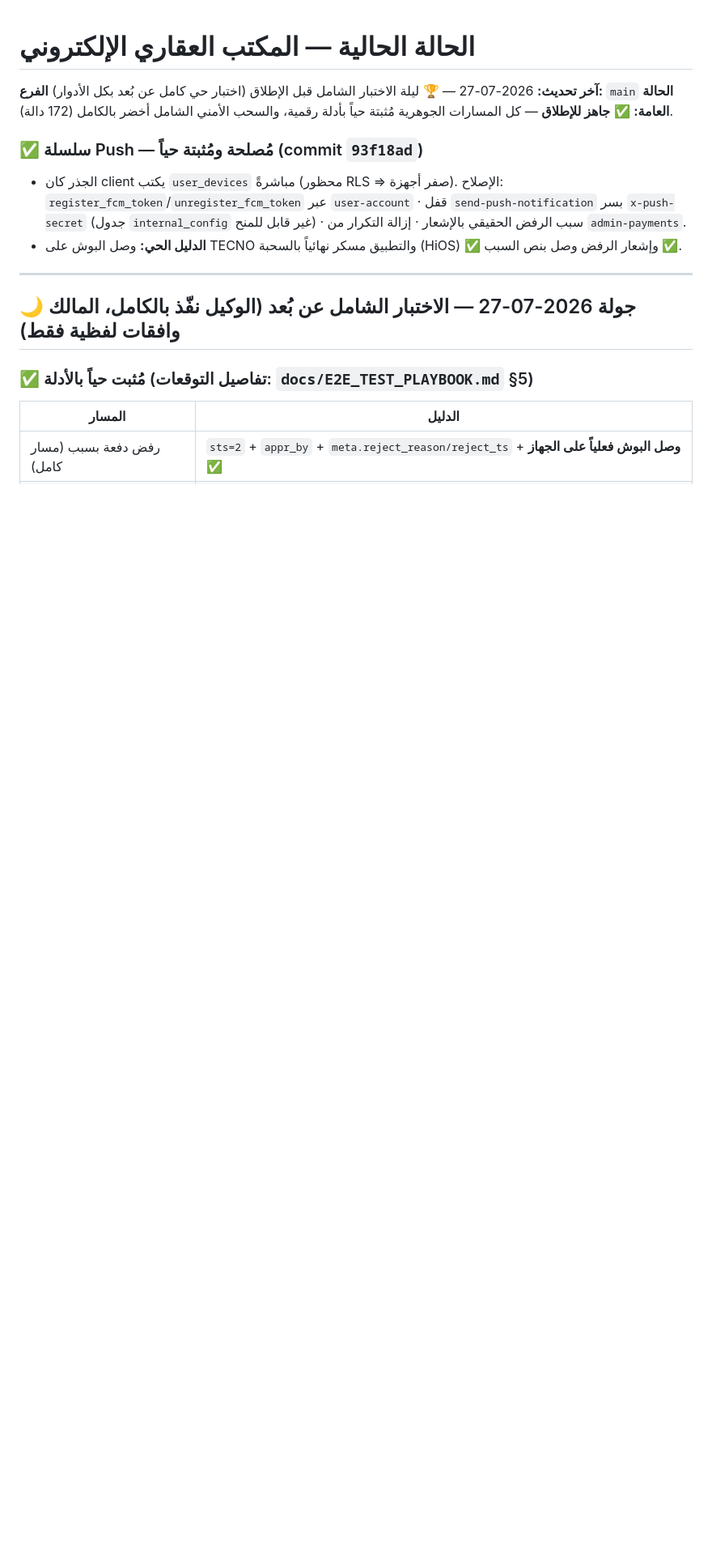
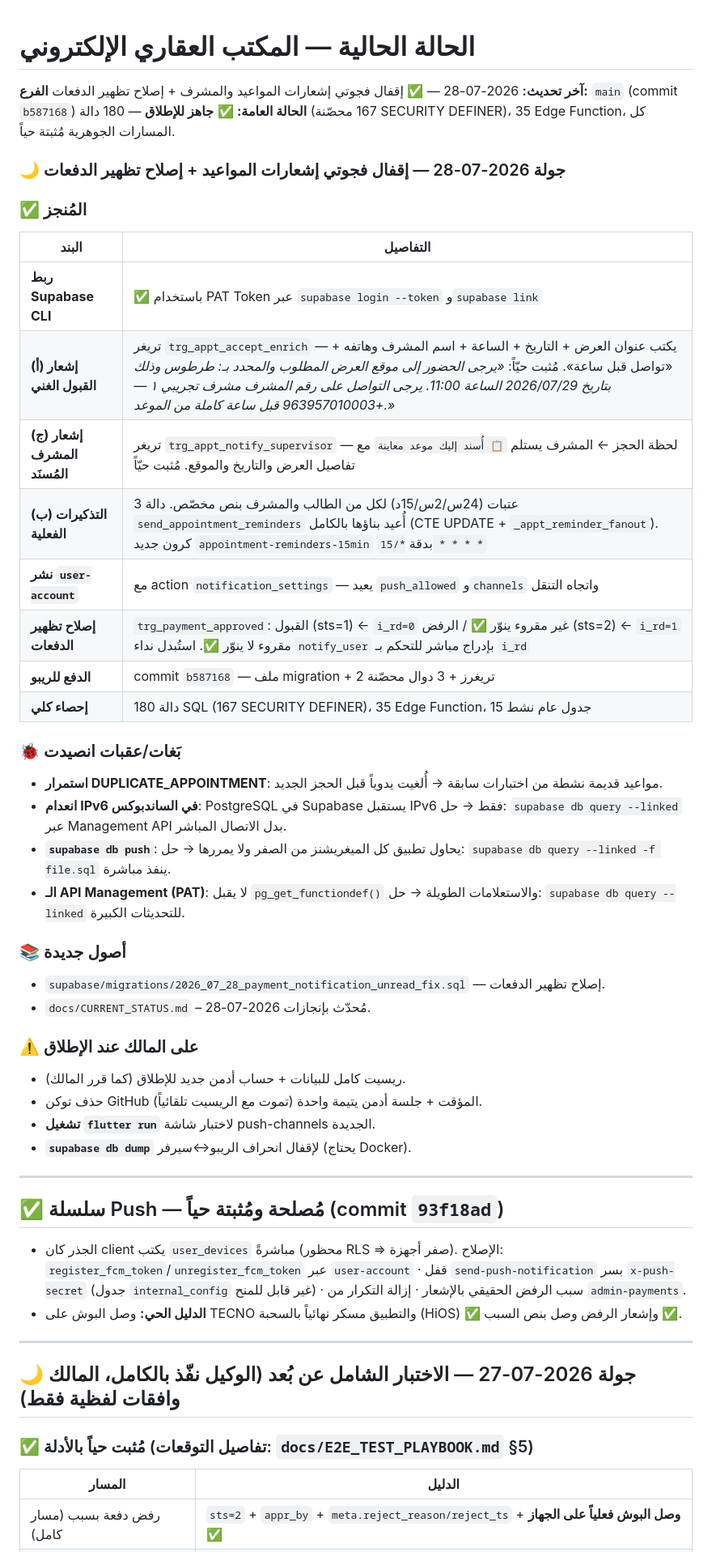
Before and after one commit to hady-albnnai/sweeda-real-estate-office-elc, a Markdown page: docs/CURRENT_STATUS.md, the part around one of its changes. Shown at 81% size. GitHub-like rendering; blank space fills up the shorter version.

Commit message:
docs(status): تحديث الحالة الراهنة بإنجازات 2026-07-28 — إشعارات المواعيد الثلاثية + إصلاح تظهير الدفعات

```diff
--- a/docs/CURRENT_STATUS.md
+++ b/docs/CURRENT_STATUS.md
@@ -1,10 +1,42 @@
 # الحالة الحالية — المكتب العقاري الإلكتروني
 
-**آخر تحديث:** 2026-07-27 — 🏆 ليلة الاختبار الشامل قبل الإطلاق (اختبار حي كامل عن بُعد بكل الأدوار)
-**الفرع:** `main`
-**الحالة العامة:** ✅ **جاهز للإطلاق** — كل المسارات الجوهرية مُثبتة حياً بأدلة رقمية، والسحب الأمني الشامل أخضر بالكامل (172 دالة).
+**آخر تحديث:** 2026-07-28 — ✅ إقفال فجوتي إشعارات المواعيد والمشرف + إصلاح تظهير الدفعات
+**الفرع:** `main` (commit `b587168`)
+**الحالة العامة:** ✅ **جاهز للإطلاق** — 180 دالة (167 محصّنة SECURITY DEFINER)، 35 Edge Function، كل المسارات الجوهرية مُثبتة حياً.
 
-### ✅ سلسلة Push — مُصلحة ومُثبتة حياً (commit `93f18ad`)
+### 🌙 جولة 2026-07-28 — إقفال فجوتي إشعارات المواعيد + إصلاح تظهير الدفعات
+
+### ✅ المُنجز
+| البند | التفاصيل |
+|-------|----------|
+| **ربط Supabase CLI** | ✅ باستخدام PAT Token عبر `supabase login --token` و`supabase link` |
+| **(أ) إشعار القبول الغني** | تريغر `trg_appt_accept_enrich` — يكتب عنوان العرض + التاريخ + الساعة + اسم المشرف وهاتفه + «تواصل قبل ساعة». مُثبت حيّاً: *«يرجى الحضور إلى موقع العرض المطلوب والمحدد بـ: طرطوس وذلك بتاريخ 2026/07/29 الساعة 11:00. يرجى التواصل على رقم المشرف مشرف تجريبي ١ — +963957010003 قبل ساعة كاملة من الموعد.»* |
+| **(ج) إشعار المشرف المُسنَد** | تريغر `trg_appt_notify_supervisor` — لحظة الحجز ← المشرف يستلم `📋 أُسند إليك موعد معاينة` مع تفاصيل العرض والتاريخ والموقع. مُثبت حيّاً |
+| **(ب) التذكيرات الفعلية** | 3 عتبات (24س/2س/15د) لكل من الطالب والمشرف بنص مخصّص. دالة `send_appointment_reminders` أُعيد بناؤها بالكامل (CTE UPDATE + `_appt_reminder_fanout`). كرون جديد `appointment-reminders-15min` بدقة `*/15 * * * *` |
+| **نشر `user-account`** | مع action `notification_settings` — يعيد `push_allowed` و`channels` واتجاه التنقل |
+| **إصلاح تظهير الدفعات** | `trg_payment_approved`: القبول (sts=1) ← `i_rd=0` غير مقروء ينوّر ✅ / الرفض (sts=2) ← `i_rd=1` مقروء لا ينوّر ✅. استُبدل نداء `notify_user` بإدراج مباشر للتحكم بـ `i_rd` |
+| **الدفع للريبو** | commit `b587168` — ملف migration + 2 تريغرز + 3 دوال محصّنة |
+| **إحصاء كلي** | 180 دالة SQL (167 SECURITY DEFINER)، 35 Edge Function، 15 جدول عام نشط |
+
+### 🐞 بَغات/عقبات انصيدت
+- **استمرار DUPLICATE_APPOINTMENT**: مواعيد قديمة نشطة من اختبارات سابقة → أُلغيت يدوياً قبل الحجز الجديد.
+- **انعدام IPv6 في الساندبوكس**: PostgreSQL في Supabase يستقبل IPv6 فقط → حل: `supabase db query --linked` عبر Management API بدل الاتصال المباشر.
+- **`supabase db push`**: يحاول تطبيق كل الميغريشنز من الصفر ولا يمررها → حل: `supabase db query --linked -f file.sql` ينفذ مباشرة.
+- **الـ API Management (PAT)**: لا يقبل `pg_get_functiondef()` والاستعلامات الطويلة → حل: `supabase db query --linked` للتحديثات الكبيرة.
+
+### 📚 أصول جديدة
+- `supabase/migrations/2026_07_28_payment_notification_unread_fix.sql` — إصلاح تظهير الدفعات.
+- `docs/CURRENT_STATUS.md` – مُحدّث بإنجازات 2026-07-28.
+
+### ⚠️ على المالك عند الإطلاق
+- ريسيت كامل للبيانات + حساب أدمن جديد للإطلاق (كما قرر المالك).
+- حذف توكن GitHub المؤقت + جلسة أدمن يتيمة واحدة (تموت مع الريسيت تلقائياً).
+- **تشغيل `flutter run`** لاختبار شاشة push-channels الجديدة.
+- **`supabase db dump`** لإقفال انحراف الريبو↔سيرفر (يحتاج Docker).
+
+---
+
+## ✅ سلسلة Push — مُصلحة ومُثبتة حياً (commit `93f18ad`)
 - الجذر كان client يكتب `user_devices` مباشرةً (محظور RLS ⇒ صفر أجهزة). الإصلاح: `register_fcm_token`/`unregister_fcm_token` عبر `user-account` · قفل `send-push-notification` بسر `x-push-secret` (جدول `internal_config` غير قابل للمنح) · سبب الرفض الحقيقي بالإشعار · إزالة التكرار من `admin-payments`.
 - **الدليل الحي:** وصل البوش على TECNO والتطبيق مسكر نهائياً بالسحبة (HiOS) ✅ وإشعار الرفض وصل بنص السبب ✅.
 
```
Also changed, not shown: other parts of docs/CURRENT_STATUS.md (+4 -0 lines).
